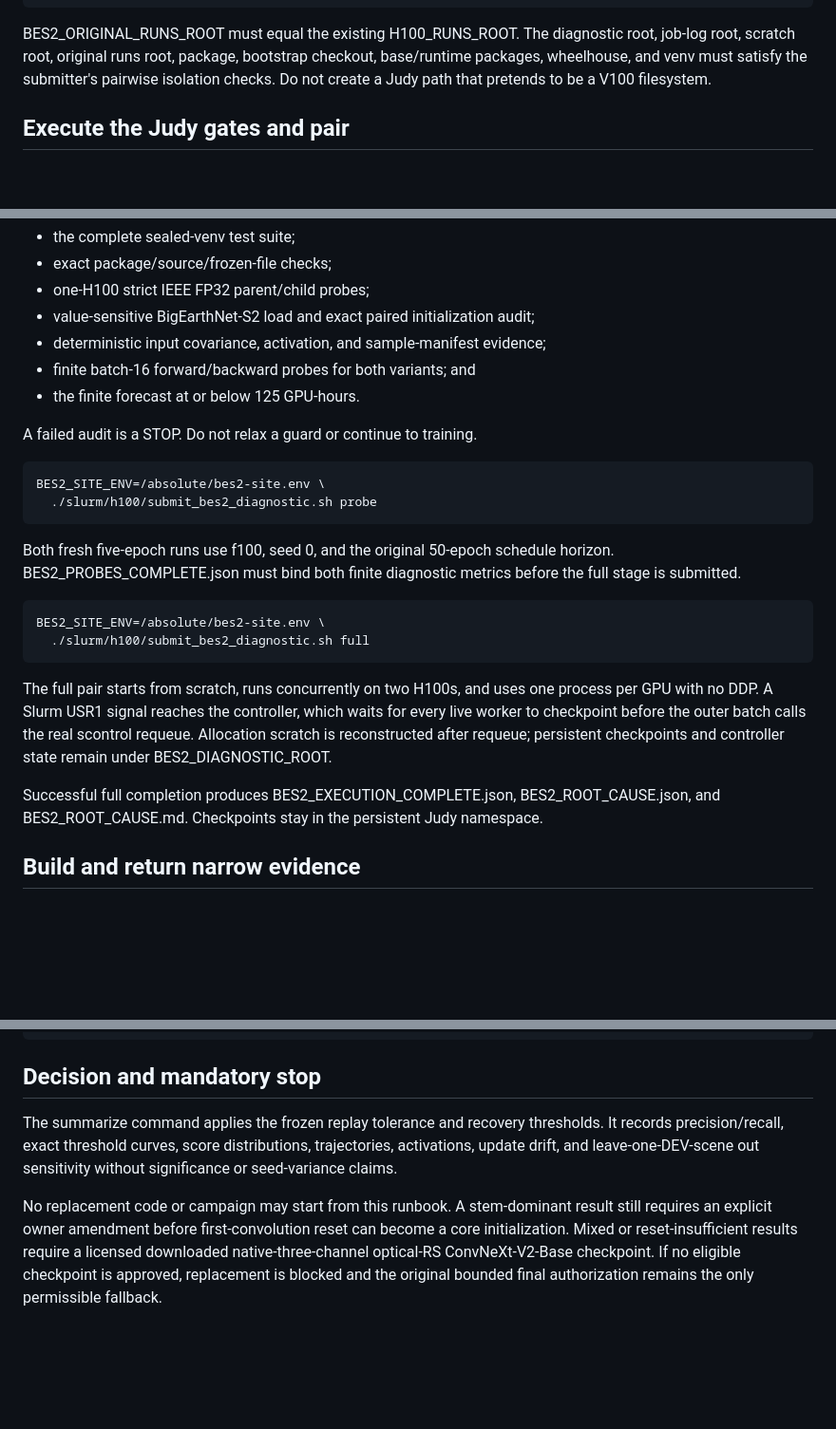
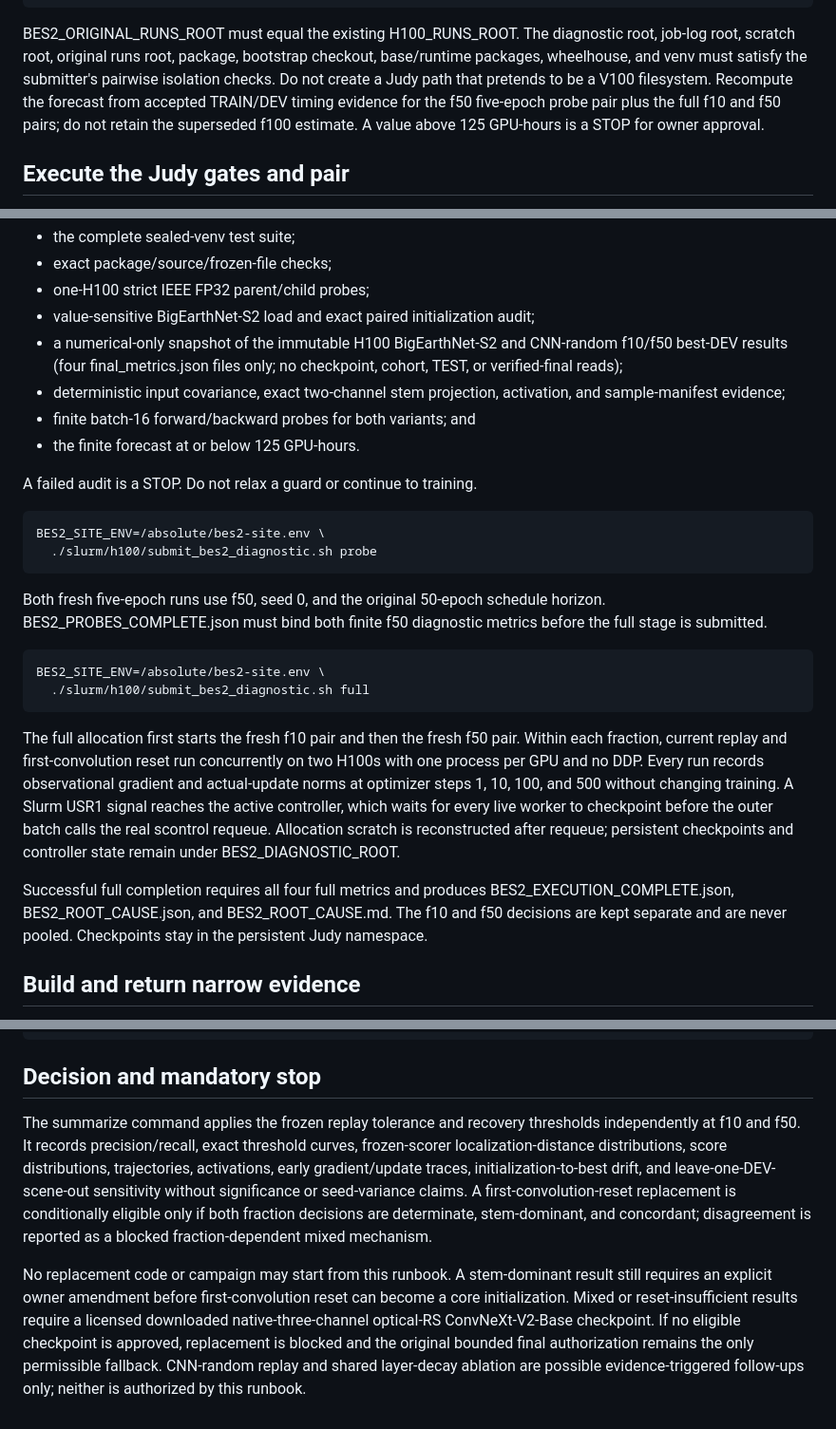
Before and after one commit to jroth1414/SAR-VesselBench, a Markdown page: docs/BES2_ROOT_CAUSE_RUNBOOK.md, 3 parts joined by grey strips. Shown at 95% size. Drawn GitHub-style; blank space fills up the shorter version.

````diff
--- a/docs/BES2_ROOT_CAUSE_RUNBOOK.md
+++ b/docs/BES2_ROOT_CAUSE_RUNBOOK.md
@@ -91,7 +91,10 @@ BES2_ORIGINAL_RUNS_ROOT must equal the existing H100_RUNS_ROOT. The diagnostic
 root, job-log root, scratch root, original runs root, package, bootstrap
 checkout, base/runtime packages, wheelhouse, and venv must satisfy the
 submitter's pairwise isolation checks. Do not create a Judy path that pretends
-to be a V100 filesystem.
+to be a V100 filesystem. Recompute the forecast from accepted TRAIN/DEV timing
+evidence for the f50 five-epoch probe pair plus the full f10 and f50 pairs; do
+not retain the superseded f100 estimate. A value above 125 GPU-hours is a STOP
+for owner approval.
 
 ## Execute the Judy gates and pair
 
@@ -110,7 +113,11 @@ Audit must produce .control/BES2_DIAGNOSTIC_READY.json after:
 - exact package/source/frozen-file checks;
 - one-H100 strict IEEE FP32 parent/child probes;
 - value-sensitive BigEarthNet-S2 load and exact paired initialization audit;
-- deterministic input covariance, activation, and sample-manifest evidence;
+- a numerical-only snapshot of the immutable H100 BigEarthNet-S2 and
+  CNN-random f10/f50 best-DEV results (four final_metrics.json files only;
+  no checkpoint, cohort, TEST, or verified-final reads);
+- deterministic input covariance, exact two-channel stem projection,
+  activation, and sample-manifest evidence;
 - finite batch-16 forward/backward probes for both variants; and
 - the finite forecast at or below 125 GPU-hours.
 
@@ -121,8 +128,8 @@ BES2_SITE_ENV=/absolute/bes2-site.env \
   ./slurm/h100/submit_bes2_diagnostic.sh probe
 ```
 
-Both fresh five-epoch runs use f100, seed 0, and the original 50-epoch schedule
-horizon. BES2_PROBES_COMPLETE.json must bind both finite diagnostic metrics
+Both fresh five-epoch runs use f50, seed 0, and the original 50-epoch schedule
+horizon. BES2_PROBES_COMPLETE.json must bind both finite f50 diagnostic metrics
 before the full stage is submitted.
 
 ```bash
@@ -130,15 +137,20 @@ BES2_SITE_ENV=/absolute/bes2-site.env \
   ./slurm/h100/submit_bes2_diagnostic.sh full
 ```
 
-The full pair starts from scratch, runs concurrently on two H100s, and uses one
-process per GPU with no DDP. A Slurm USR1 signal reaches the controller, which
-waits for every live worker to checkpoint before the outer batch calls the real
-scontrol requeue. Allocation scratch is reconstructed after requeue; persistent
-checkpoints and controller state remain under BES2_DIAGNOSTIC_ROOT.
+The full allocation first starts the fresh f10 pair and then the fresh f50
+pair. Within each fraction, current replay and first-convolution reset run
+concurrently on two H100s with one process per GPU and no DDP. Every run
+records observational gradient and actual-update norms at optimizer steps
+1, 10, 100, and 500 without changing training. A Slurm USR1 signal reaches
+the active controller, which waits for every live worker to checkpoint before
+the outer batch calls the real scontrol requeue. Allocation scratch is
+reconstructed after requeue; persistent checkpoints and controller state
+remain under BES2_DIAGNOSTIC_ROOT.
 
-Successful full completion produces BES2_EXECUTION_COMPLETE.json,
-BES2_ROOT_CAUSE.json, and BES2_ROOT_CAUSE.md. Checkpoints stay in the
-persistent Judy namespace.
+Successful full completion requires all four full metrics and produces
+BES2_EXECUTION_COMPLETE.json, BES2_ROOT_CAUSE.json, and
+BES2_ROOT_CAUSE.md. The f10 and f50 decisions are kept separate and are never
+pooled. Checkpoints stay in the persistent Judy namespace.
 
 ## Build and return narrow evidence
 
@@ -193,9 +205,14 @@ python -B -m scripts.handoff download-bes2-results \
 ## Decision and mandatory stop
 
 The summarize command applies the frozen replay tolerance and recovery
-thresholds. It records precision/recall, exact threshold curves, score
-distributions, trajectories, activations, update drift, and leave-one-DEV-scene
-out sensitivity without significance or seed-variance claims.
+thresholds independently at f10 and f50. It records precision/recall, exact
+threshold curves, frozen-scorer localization-distance distributions, score
+distributions, trajectories, activations, early gradient/update traces,
+initialization-to-best drift, and leave-one-DEV-scene-out sensitivity without
+significance or seed-variance claims. A first-convolution-reset replacement is
+conditionally eligible only if both fraction decisions are determinate,
+stem-dominant, and concordant; disagreement is reported as a blocked
+fraction-dependent mixed mechanism.
 
 No replacement code or campaign may start from this runbook. A stem-dominant
 result still requires an explicit owner amendment before first-convolution
@@ -203,4 +220,6 @@ reset can become a core initialization. Mixed or reset-insufficient results
 require a licensed downloaded native-three-channel optical-RS
 ConvNeXt-V2-Base checkpoint. If no eligible checkpoint is approved,
 replacement is blocked and the original bounded final authorization remains
-the only permissible fallback.
+the only permissible fallback. CNN-random replay and shared layer-decay
+ablation are possible evidence-triggered follow-ups only; neither is
+authorized by this runbook.
````
Also changed, not shown: other parts of docs/BES2_ROOT_CAUSE_RUNBOOK.md (+1 -1 lines), DEVPLAN.md (+51 -23 lines), docs/decisions.md (+31 -0 lines).
